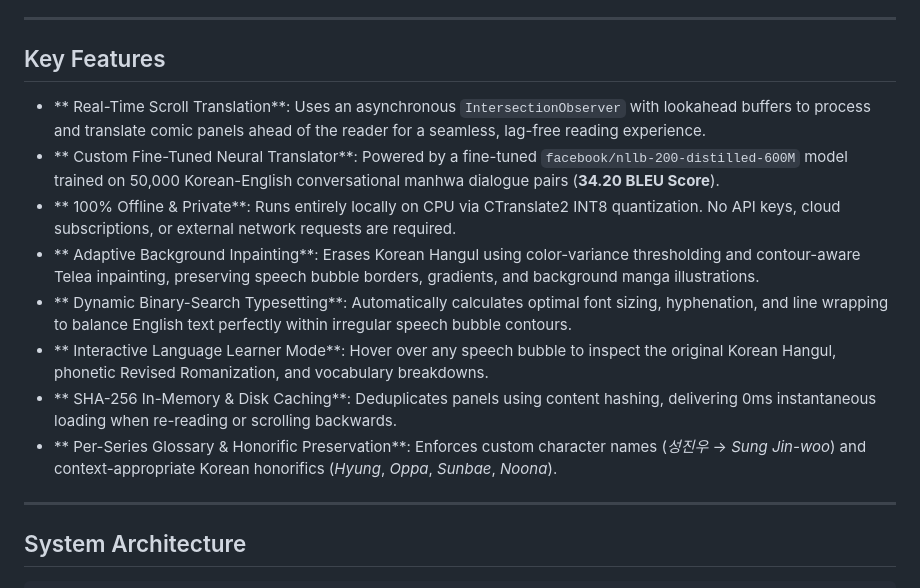
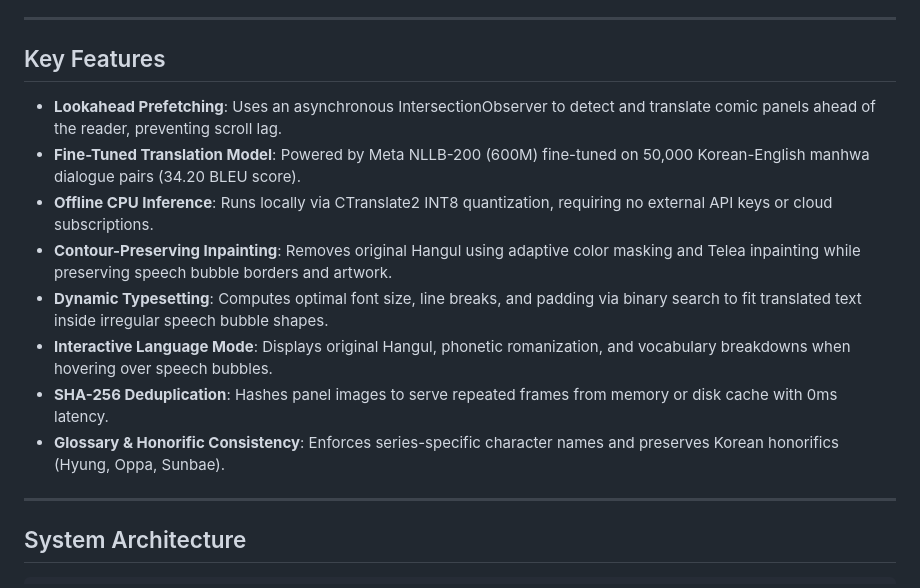
Before and after one commit to kancharlanavyatha/manhwa-translator, a Markdown page: README.md, the part around the change. Drawn GitHub-style.

Commit message:
Revise Key Features formatting and content
Updated key features section with improved formatting and additional details.

```diff
--- a/README.md
+++ b/README.md
@@ -17,16 +17,16 @@ Korean webtoon platforms such as **Naver Webtoon** and **Kakao Webtoon** deliver
 
 ---
 
-##  Key Features
+## Key Features
 
-* ** Real-Time Scroll Translation**: Uses an asynchronous `IntersectionObserver` with lookahead buffers to process and translate comic panels ahead of the reader for a seamless, lag-free reading experience.
-* ** Custom Fine-Tuned Neural Translator**: Powered by a fine-tuned `facebook/nllb-200-distilled-600M` model trained on 50,000 Korean-English conversational manhwa dialogue pairs (**34.20 BLEU Score**).
-* ** 100% Offline & Private**: Runs entirely locally on CPU via CTranslate2 INT8 quantization. No API keys, cloud subscriptions, or external network requests are required.
-* ** Adaptive Background Inpainting**: Erases Korean Hangul using color-variance thresholding and contour-aware Telea inpainting, preserving speech bubble borders, gradients, and background manga illustrations.
-* ** Dynamic Binary-Search Typesetting**: Automatically calculates optimal font sizing, hyphenation, and line wrapping to balance English text perfectly within irregular speech bubble contours.
-* ** Interactive Language Learner Mode**: Hover over any speech bubble to inspect the original Korean Hangul, phonetic Revised Romanization, and vocabulary breakdowns.
-* ** SHA-256 In-Memory & Disk Caching**: Deduplicates panels using content hashing, delivering 0ms instantaneous loading when re-reading or scrolling backwards.
-* ** Per-Series Glossary & Honorific Preservation**: Enforces custom character names (*성진우* → *Sung Jin-woo*) and context-appropriate Korean honorifics (*Hyung*, *Oppa*, *Sunbae*, *Noona*).
+- <b>Lookahead Prefetching</b>: Uses an asynchronous IntersectionObserver to detect and translate comic panels ahead of the reader, preventing scroll lag.
+- <b>Fine-Tuned Translation Model</b>: Powered by Meta NLLB-200 (600M) fine-tuned on 50,000 Korean-English manhwa dialogue pairs (34.20 BLEU score).
+- <b>Offline CPU Inference</b>: Runs locally via CTranslate2 INT8 quantization, requiring no external API keys or cloud subscriptions.
+- <b>Contour-Preserving Inpainting</b>: Removes original Hangul using adaptive color masking and Telea inpainting while preserving speech bubble borders and artwork.
+- <b>Dynamic Typesetting</b>: Computes optimal font size, line breaks, and padding via binary search to fit translated text inside irregular speech bubble shapes.
+- <b>Interactive Language Mode</b>: Displays original Hangul, phonetic romanization, and vocabulary breakdowns when hovering over speech bubbles.
+- <b>SHA-256 Deduplication</b>: Hashes panel images to serve repeated frames from memory or disk cache with 0ms latency.
+- <b>Glossary & Honorific Consistency</b>: Enforces series-specific character names and preserves Korean honorifics (Hyung, Oppa, Sunbae).
 
 ---
 
```
